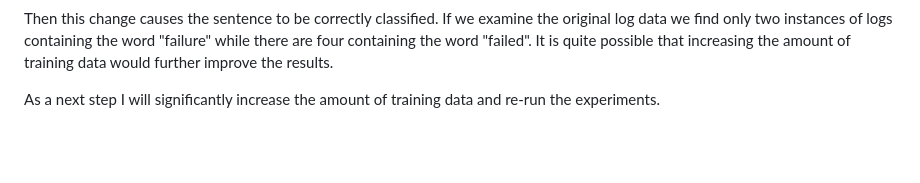
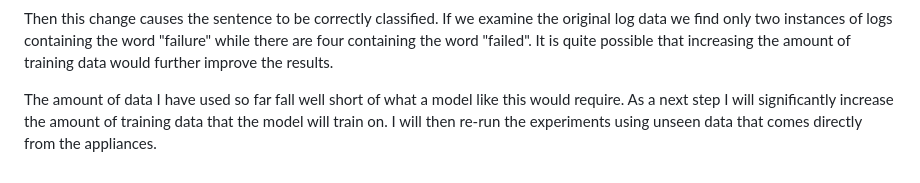
Before and after one commit to johnosbb/Artificial-intelligence, a Markdown page: Classification/Syslog/log_analysis_with_machine_learning.md, the part around the change. GitHub-like rendering; blank space fills up the shorter version.

```diff
--- a/Classification/Syslog/log_analysis_with_machine_learning.md
+++ b/Classification/Syslog/log_analysis_with_machine_learning.md
@@ -785,4 +785,4 @@ to
 
 Then this change causes the sentence to be correctly classified. If we examine the original log data we find only two instances of logs containing the word "failure" while there are four containing the word "failed". It is quite possible that increasing the amount of training data would further improve the results.
 
-As a next step I will significantly increase the amount of training data and re-run the experiments.
+The amount of data I have used so far fall well short of what a model like this would require. As a next step I will significantly increase the amount of training data that the model will train on. I will then re-run the experiments using unseen data that comes directly from the appliances.
```
